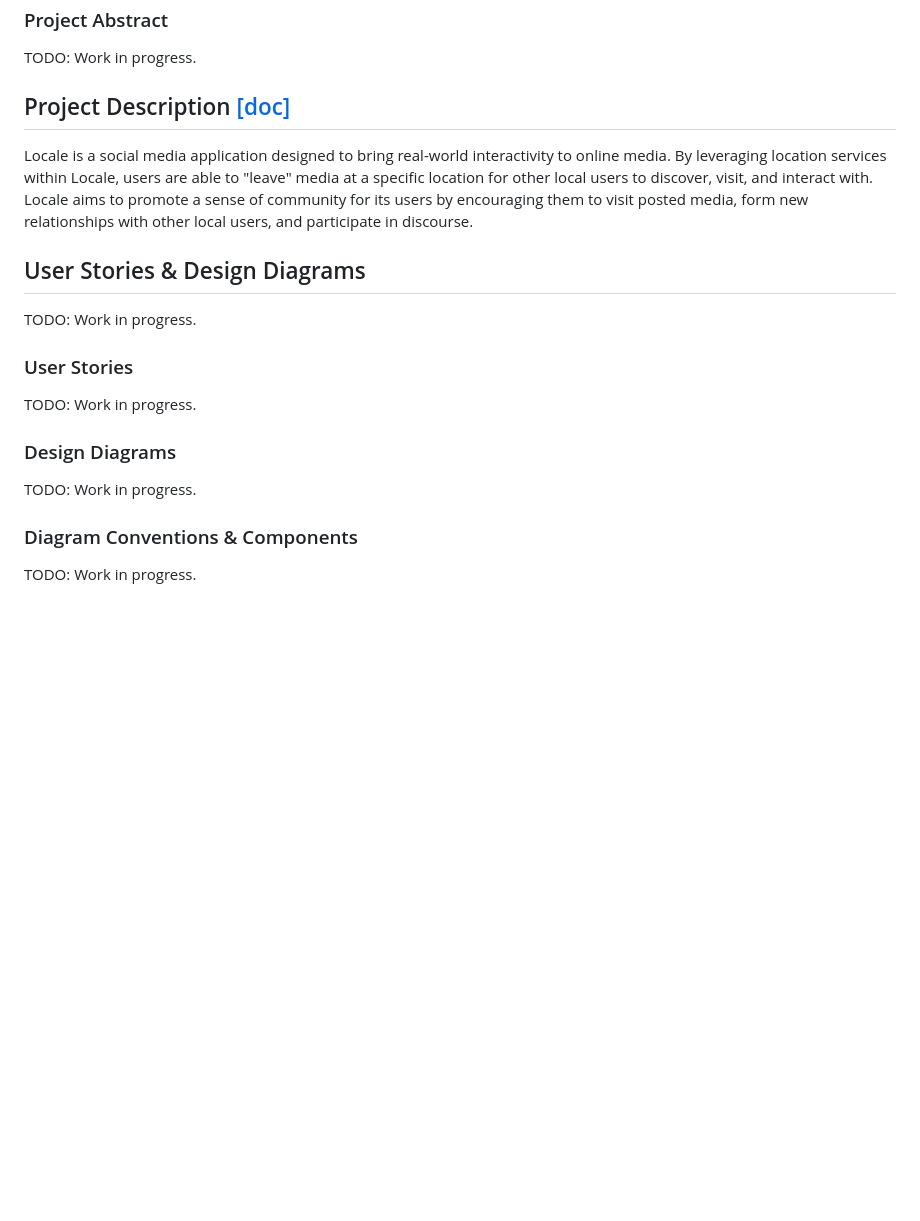
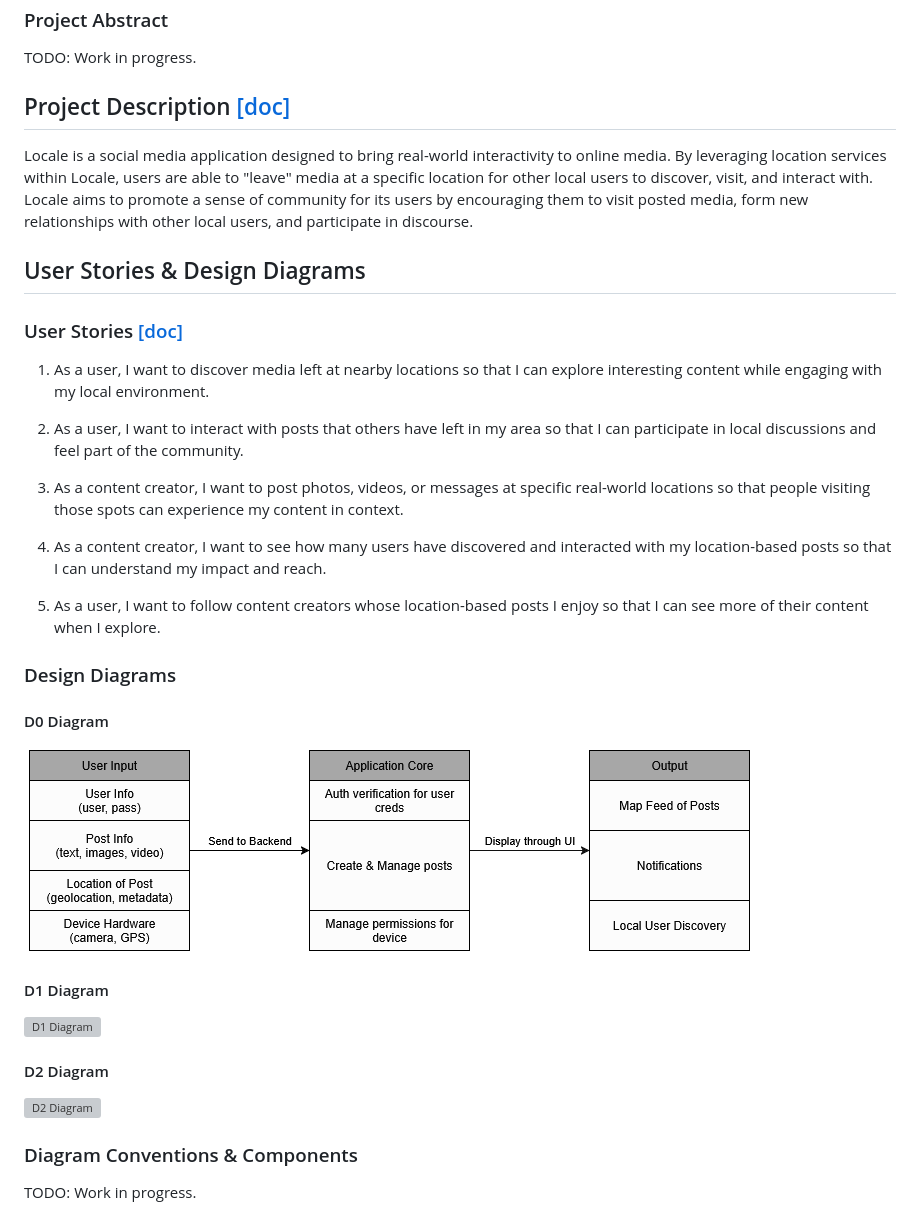
Before and after one commit to adnval/SeniorDesign, a Markdown page: README.md, the part around the change printed below. Drawn GitHub-style; pictures changed too: docs/CS5001/Assignment04_UserStories_And_DesignDiagrams/Locale_D0Diagram.png (added); blank space fills up the shorter version; grey boxes are pictures that could not be loaded.

Commit message:
refactored + added d0 design diagram

```diff
--- a/README.md
+++ b/README.md
@@ -42,13 +42,32 @@ TODO: Work in progress.
 Locale is a social media application designed to bring real-world interactivity to online media. By leveraging location services within Locale, users are able to "leave" media at a specific location for other local users to discover, visit, and interact with. Locale aims to promote a sense of community for its users by encouraging them to visit posted media, form new relationships with other local users, and participate in discourse.
 
 ## User Stories & Design Diagrams
-TODO: Work in progress.
 
-### User Stories
-TODO: Work in progress.
+### User Stories [[doc]](docs/CS5001/Assignment04_UserStories_And_DesignDiagrams/Locale_UserStories.md)
+
+1. As a user, I want to discover media left at nearby locations so that I can explore interesting content while engaging with my local environment.
+
+2. As a user, I want to interact with posts that others have left in my area so that I can participate in local discussions and feel part of the community.
+
+3. As a content creator, I want to post photos, videos, or messages at specific real-world locations so that people visiting those spots can experience my content in context.
+
+4. As a content creator, I want to see how many users have discovered and interacted with my location-based posts so that I can understand my impact and reach.
+
+5. As a user, I want to follow content creators whose location-based posts I enjoy so that I can see more of their content when I explore.
 
 ### Design Diagrams
-TODO: Work in progress.
+
+#### D0 Diagram
+
+![D0 Diagram](docs/CS5001/Assignment04_UserStories_And_DesignDiagrams/Locale_D0Diagram.png)
+
+#### D1 Diagram
+
+![D1 Diagram](docs/CS5001/Assignment04_UserStories_And_DesignDiagrams/Locale_D1Diagram.png)
+
+#### D2 Diagram
+
+![D2 Diagram](docs/CS5001/Assignment04_UserStories_And_DesignDiagrams/Locale_D2Diagram.png)
 
 ### Diagram Conventions & Components
 TODO: Work in progress.
```
Also changed, not shown: other parts of README.md (+7 -5 lines), 14 other files.
